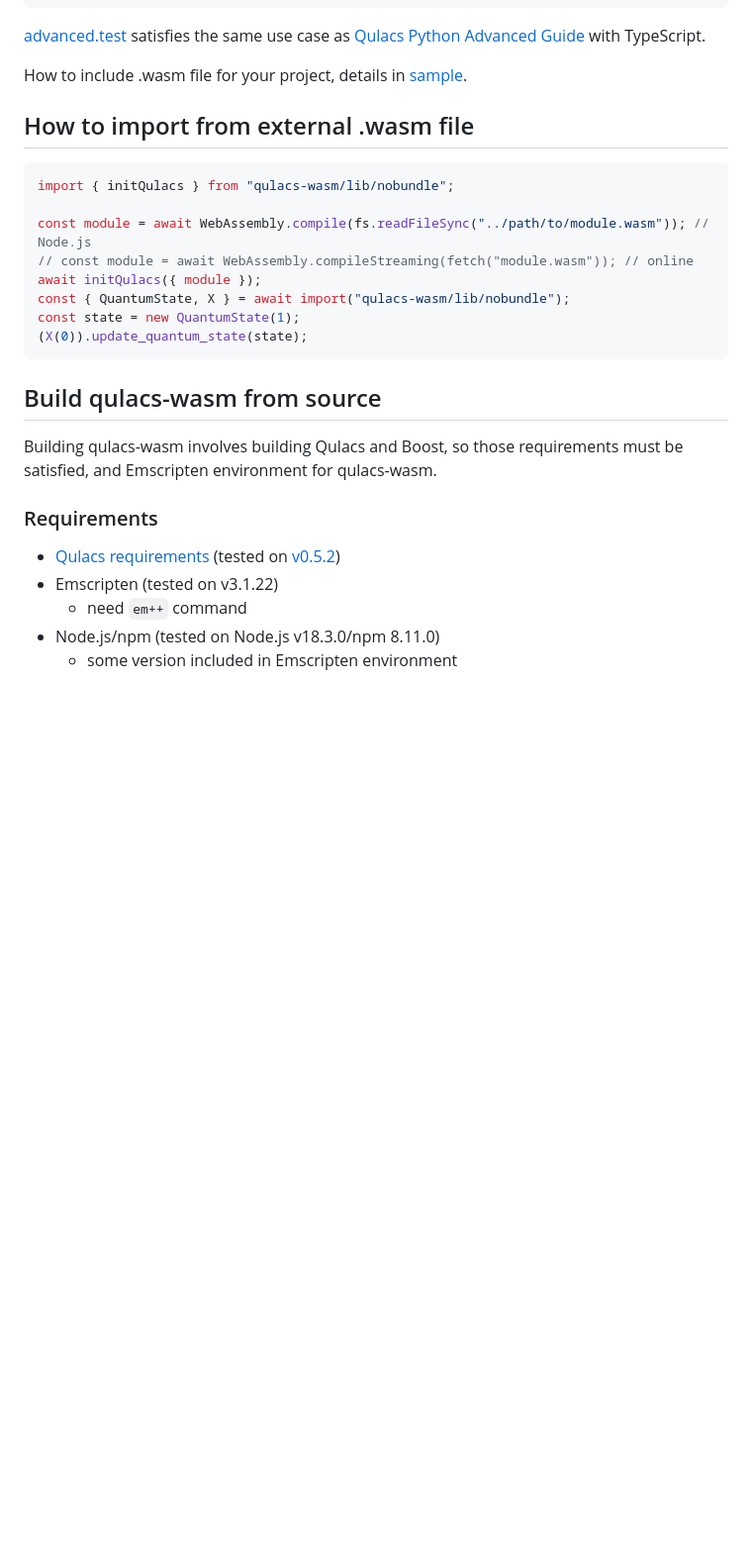
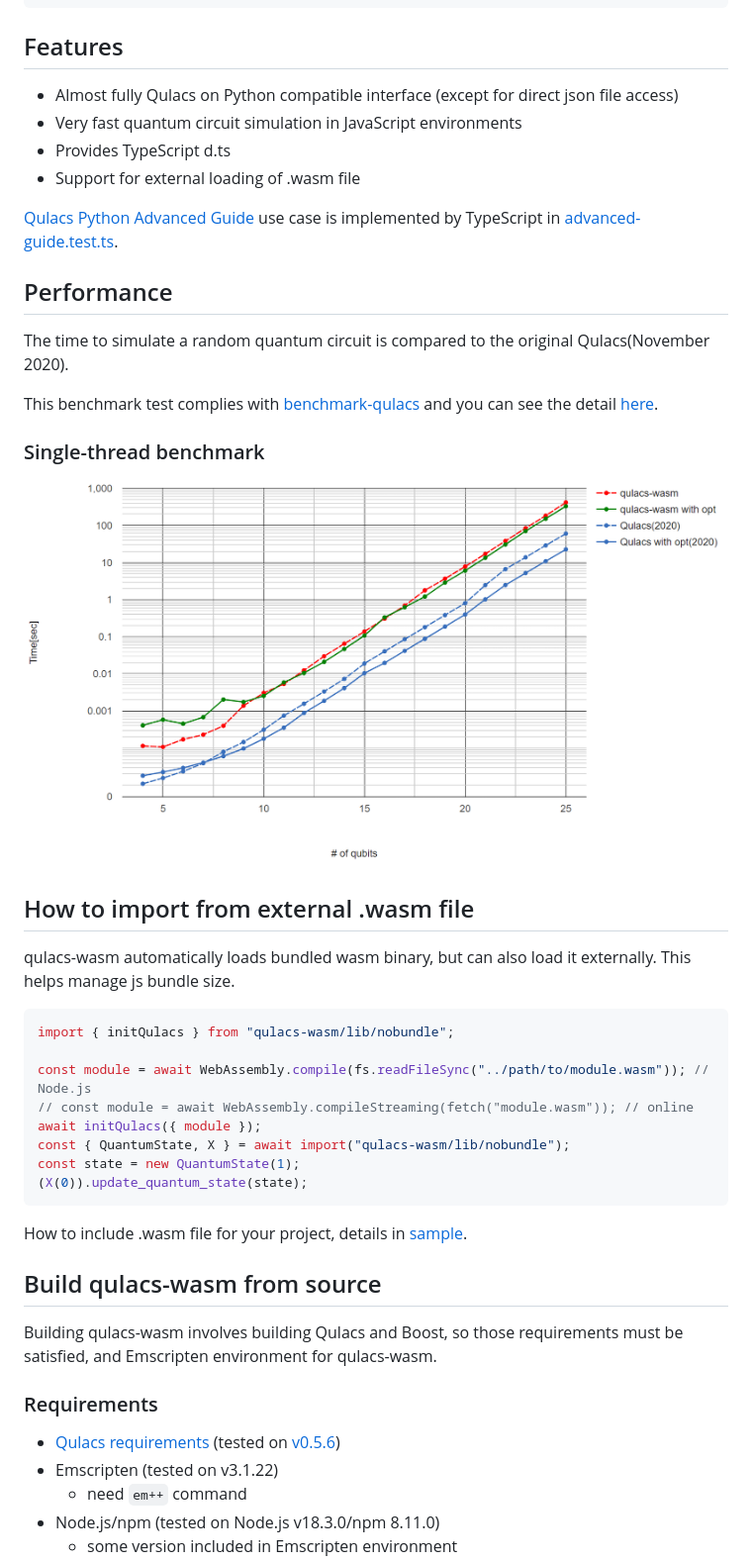
Before and after one commit to kamakiri01/qulacs-wasm, a Markdown page: README.md, the part around the change. Shown: that part at 99% size. Rendered like a GitHub page; pictures changed too: img/fig_both_singlethread.png (added); blank space fills up the shorter version.

Commit message:
add benchmark sample and readme

````diff
--- a/README.md
+++ b/README.md
@@ -41,11 +41,28 @@ sampling [
 ]
 ```
 
-[advanced.test](./test/tutorial/advanced.test.ts) satisfies the same use case as [Qulacs Python Advanced Guide](https://docs.qulacs.org/en/latest/guide/2.0_python_advanced.html) with TypeScript.
+## Features
 
-How to include .wasm file for your project, details in [sample](./sample/).
+- Almost fully Qulacs on Python compatible interface (except for direct json file access)
+- Very fast quantum circuit simulation in JavaScript environments
+- Provides TypeScript d.ts
+- Support for external loading of .wasm file
+
+[Qulacs Python Advanced Guide](https://docs.qulacs.org/en/latest/guide/2.0_python_advanced.html) use case is implemented by TypeScript in [advanced-guide.test.ts](./test/tutorial/advanced-guide.test.ts).
+
+## Performance
+
+The time to simulate a random quantum circuit is compared to the original Qulacs(November 2020).
+
+This benchmark test complies with [benchmark-qulacs](https://github.com/qulacs/benchmark-qulacs) and you can see the detail [here](./sample/benchmark/).
+
+### Single-thread benchmark
+
+![single thread benchmark](./img/fig_both_singlethread.png)
 
 ## How to import from external .wasm file
+
+qulacs-wasm automatically loads bundled wasm binary, but can also load it externally. This helps manage js bundle size.
 
 ```javascript
 import { initQulacs } from "qulacs-wasm/lib/nobundle";
@@ -58,13 +75,15 @@ const state = new QuantumState(1);
 (X(0)).update_quantum_state(state);
 ```
 
+How to include .wasm file for your project, details in [sample](./sample/).
+
 ## Build qulacs-wasm from source
 
 Building qulacs-wasm involves building Qulacs and Boost, so those requirements must be satisfied, and Emscripten environment for qulacs-wasm.
 
 ### Requirements
 
-- [Qulacs requirements](https://github.com/qulacs/qulacs#requirements) (tested on [v0.5.2](https://github.com/qulacs/qulacs/tree/9739c28c6c9fd2981e3e4ddf9f11b003b3b8a84d))
+- [Qulacs requirements](https://github.com/qulacs/qulacs#requirements) (tested on [v0.5.6](https://github.com/qulacs/qulacs/tree/v0.5.6))
 - Emscripten (tested on v3.1.22)
   - need `em++` command
 - Node.js/npm (tested on Node.js v18.3.0/npm 8.11.0)
````
Also changed, not shown: sample/benchmark/README.md (added, +22 -0 lines), 9 other files.
